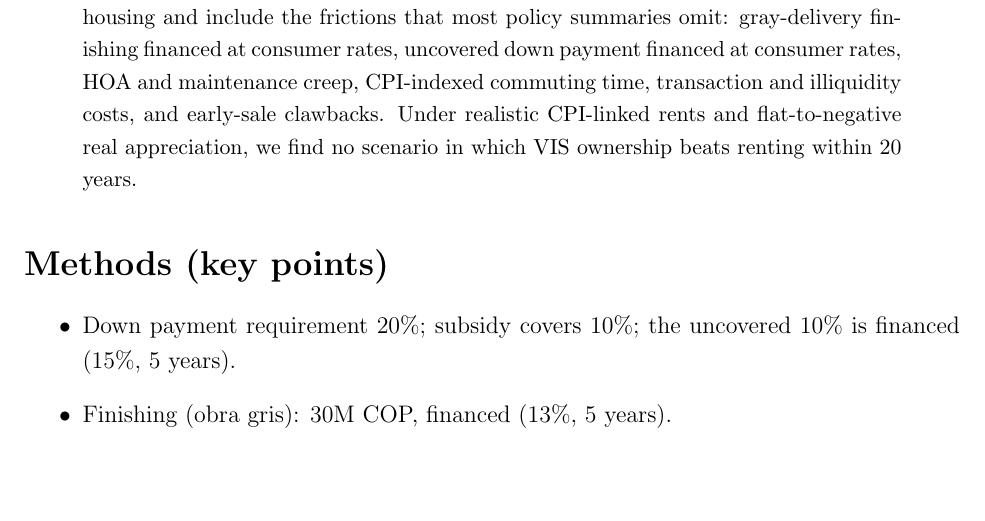
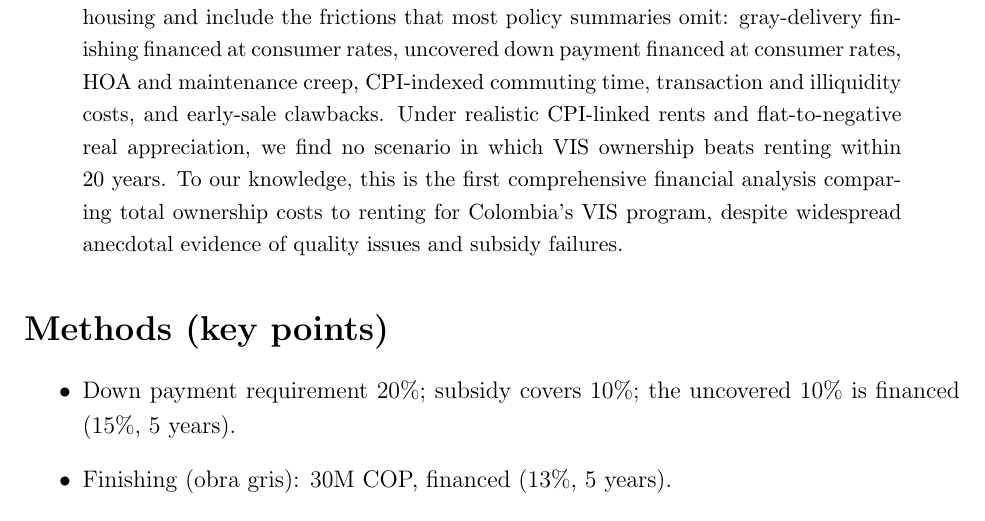
Before and after one commit to igorrivin/vis-housing-analysis, a LaTeX paper (vis_paper.tex): part of page 1 of 4, cut so that both start at the same text, the shorter picture padded with empty space. Compiled offline with pdfLaTeX.

Commit message:
Add novelty claim to abstract
- Added statement that this is the first comprehensive financial analysis
- Highlights the gap in existing literature despite known issues
- Strengthens the paper's academic contribution
- Updated both LaTeX paper and SSRN submission guide

```diff
--- a/vis_paper.tex
+++ b/vis_paper.tex
@@ -19,7 +19,7 @@ Rent vs.\ Buy, Liquidity, and the False Promise of VIS/VIP}
 \maketitle
 
 \begin{abstract}
-We assemble a twenty-year rent--versus--buy framework for Colombia's VIS/VIP housing and include the frictions that most policy summaries omit: gray-delivery finishing financed at consumer rates, uncovered down payment financed at consumer rates, HOA and maintenance creep, CPI-indexed commuting time, transaction and illiquidity costs, and early-sale clawbacks. Under realistic CPI-linked rents and flat-to-negative real appreciation, we find no scenario in which VIS ownership beats renting within 20 years.
+We assemble a twenty-year rent--versus--buy framework for Colombia's VIS/VIP housing and include the frictions that most policy summaries omit: gray-delivery finishing financed at consumer rates, uncovered down payment financed at consumer rates, HOA and maintenance creep, CPI-indexed commuting time, transaction and illiquidity costs, and early-sale clawbacks. Under realistic CPI-linked rents and flat-to-negative real appreciation, we find no scenario in which VIS ownership beats renting within 20 years. To our knowledge, this is the first comprehensive financial analysis comparing total ownership costs to renting for Colombia's VIS program, despite widespread anecdotal evidence of quality issues and subsidy failures.
 \end{abstract}
 
 \section*{Methods (key points)}
```
Also changed, not shown: ssrn_submission_guide.md (+1 -1 lines), vis_paper.pdf.
